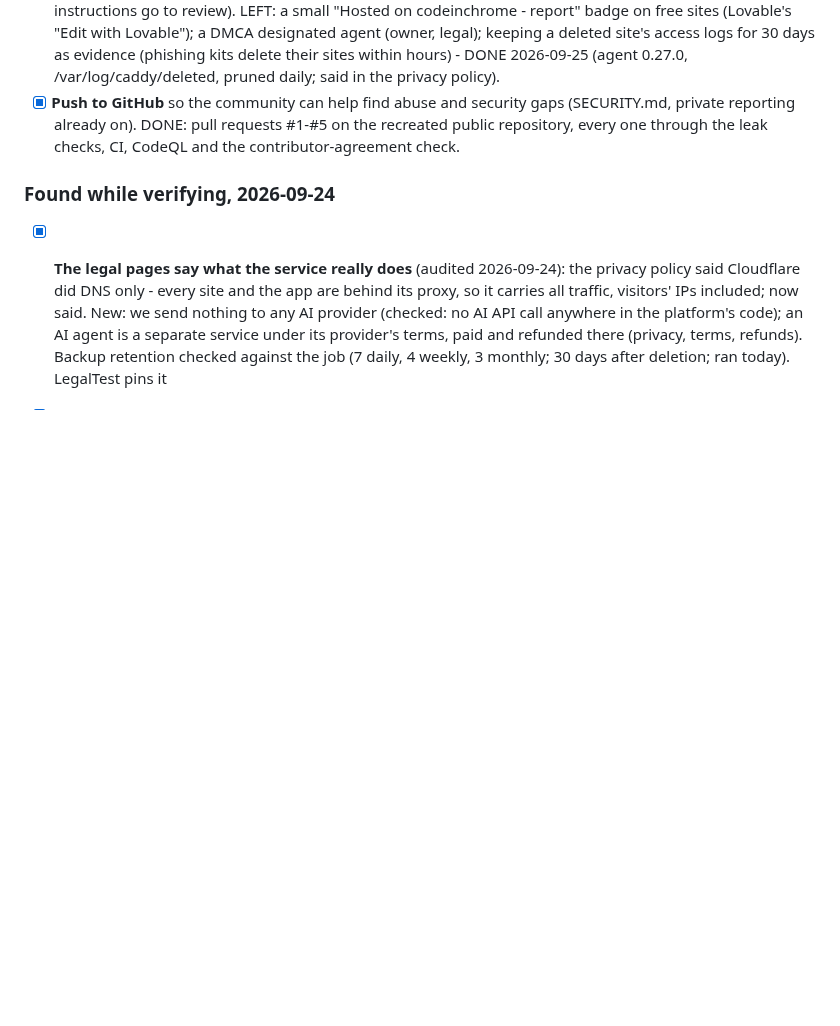
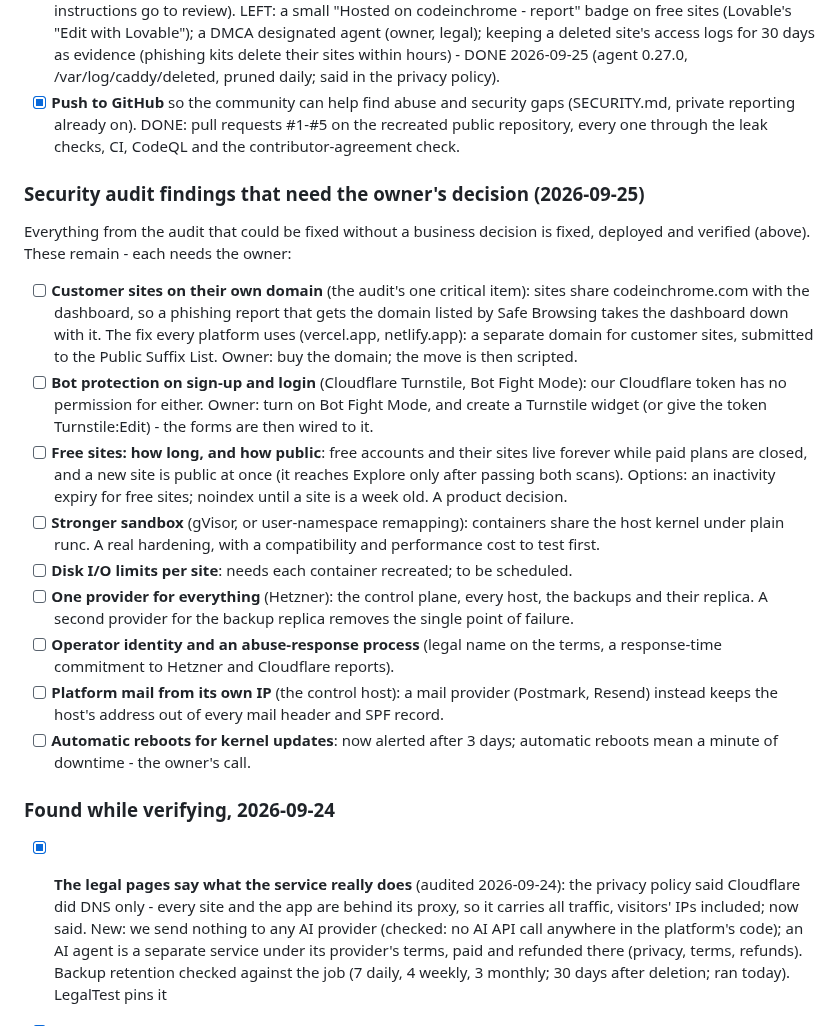
Before and after one commit to deltacontractingsupplies/codeinchrome, a Markdown page: ROADMAP.md, the part around the change. GitHub-like rendering; blank space fills up the shorter version.

Commit message:
ROADMAP: the audit findings that need the owner's decision (#10)
Everything fixable without a business decision is fixed and verified;
these nine remain, each with what it needs: a separate domain for
customer sites (the audit's critical item), Turnstile and Bot Fight Mode
(our token has no permission), free-site lifetime and visibility, a
stronger sandbox, disk I/O limits, a second provider for the backup
replica, operator identity, platform mail through a provider, and
automatic reboots.

Co-authored-by: Claude Opus 5.5 (1M context) <noreply@anthropic.com>

```diff
--- a/ROADMAP.md
+++ b/ROADMAP.md
@@ -602,6 +602,42 @@ be hard to abuse. Every item is verified live, never assumed.
       gaps (SECURITY.md, private reporting already on).
       DONE: pull requests #1-#5 on the recreated public repository, every one through the leak checks, CI, CodeQL and the contributor-agreement check.
 
+### Security audit findings that need the owner's decision (2026-09-25)
+
+Everything from the audit that could be fixed without a business decision is
+fixed, deployed and verified (above). These remain - each needs the owner:
+
+- [ ] **Customer sites on their own domain** (the audit's one critical item):
+      sites share codeinchrome.com with the dashboard, so a phishing report
+      that gets the domain listed by Safe Browsing takes the dashboard down
+      with it. The fix every platform uses (vercel.app, netlify.app): a
+      separate domain for customer sites, submitted to the Public Suffix
+      List. Owner: buy the domain; the move is then scripted.
+- [ ] **Bot protection on sign-up and login** (Cloudflare Turnstile, Bot Fight
+      Mode): our Cloudflare token has no permission for either. Owner: turn on
+      Bot Fight Mode, and create a Turnstile widget (or give the token
+      Turnstile:Edit) - the forms are then wired to it.
+- [ ] **Free sites: how long, and how public**: free accounts and their
+      sites live forever while paid plans are closed, and a new site is
+      public at once (it reaches Explore only after passing both scans).
+      Options: an inactivity expiry for free sites; noindex until a site is
+      a week old. A product decision.
+- [ ] **Stronger sandbox** (gVisor, or user-namespace remapping): containers
+      share the host kernel under plain runc. A real hardening, with a
+      compatibility and performance cost to test first.
+- [ ] **Disk I/O limits per site**: needs each container recreated; to be
+      scheduled.
+- [ ] **One provider for everything** (Hetzner): the control plane, every
+      host, the backups and their replica. A second provider for the backup
+      replica removes the single point of failure.
+- [ ] **Operator identity and an abuse-response process** (legal name on the
+      terms, a response-time commitment to Hetzner and Cloudflare reports).
+- [ ] **Platform mail from its own IP** (the control host): a mail provider
+      (Postmark, Resend) instead keeps the host's address out of every mail
+      header and SPF record.
+- [ ] **Automatic reboots for kernel updates**: now alerted after 3 days;
+      automatic reboots mean a minute of downtime - the owner's call.
+
 ### Found while verifying, 2026-09-24
 - [x] **The legal pages say what the service really does** (audited 2026-09-24):
       the privacy policy said Cloudflare did DNS only - every site and the app
```
